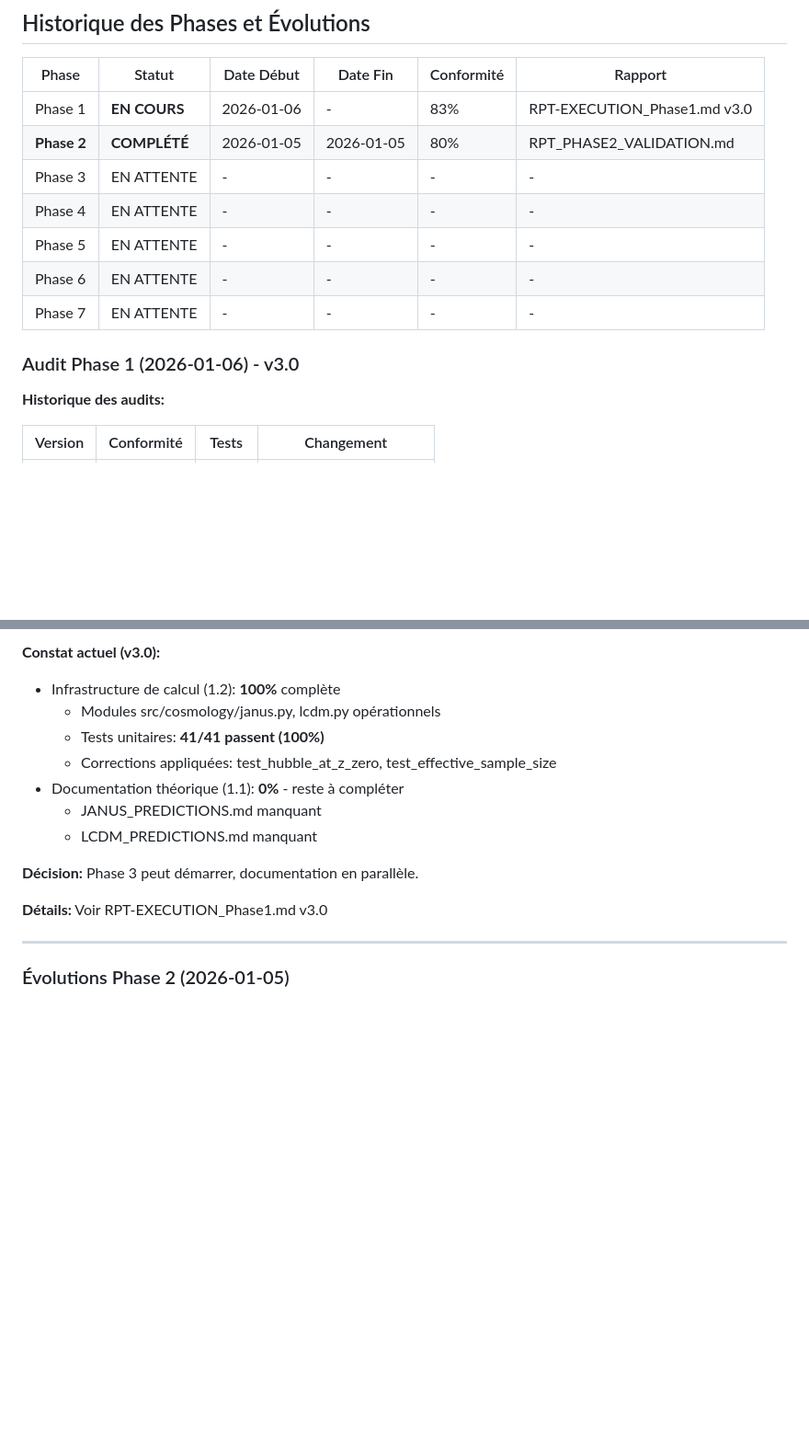
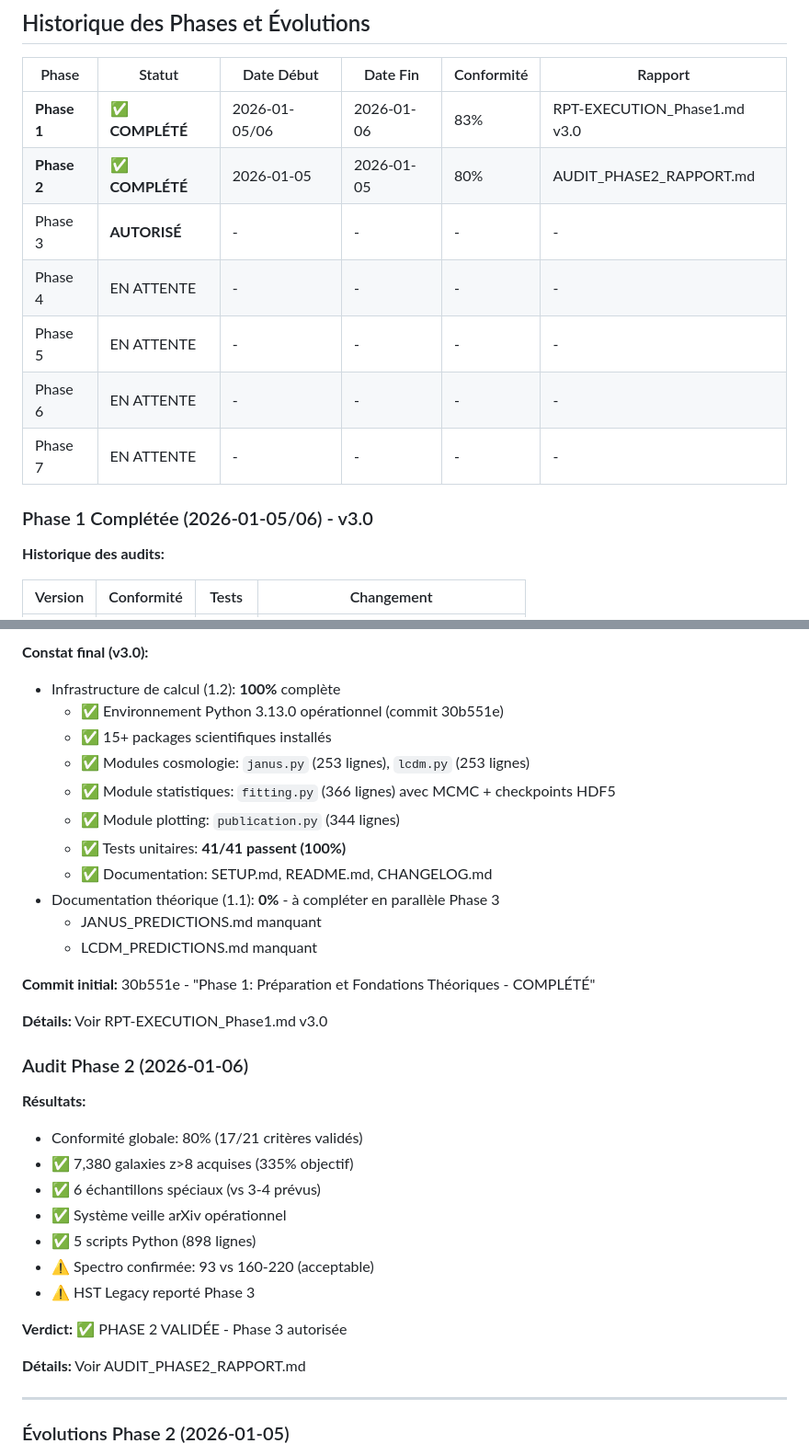
Before and after one commit to PGPLF/JANUS, a Markdown page: VAL-Galaxies_primordiales/PLAN.md, 2 parts joined by grey strips. Shown at 92% size. Rendered like a GitHub page; blank space fills up the shorter version.

```diff
--- a/VAL-Galaxies_primordiales/PLAN.md
+++ b/VAL-Galaxies_primordiales/PLAN.md
@@ -9,15 +9,15 @@
 
 | Phase | Statut | Date Début | Date Fin | Conformité | Rapport |
 |-------|--------|------------|----------|------------|---------|
-| Phase 1 | **EN COURS** | 2026-01-06 | - | 83% | RPT-EXECUTION_Phase1.md v3.0 |
-| **Phase 2** | **COMPLÉTÉ** | 2026-01-05 | 2026-01-05 | 80% | RPT_PHASE2_VALIDATION.md |
-| Phase 3 | EN ATTENTE | - | - | - | - |
+| **Phase 1** | **✅ COMPLÉTÉ** | 2026-01-05/06 | 2026-01-06 | 83% | RPT-EXECUTION_Phase1.md v3.0 |
+| **Phase 2** | **✅ COMPLÉTÉ** | 2026-01-05 | 2026-01-05 | 80% | AUDIT_PHASE2_RAPPORT.md |
+| Phase 3 | **AUTORISÉ** | - | - | - | - |
 | Phase 4 | EN ATTENTE | - | - | - | - |
 | Phase 5 | EN ATTENTE | - | - | - | - |
 | Phase 6 | EN ATTENTE | - | - | - | - |
 | Phase 7 | EN ATTENTE | - | - | - | - |
 
-### Audit Phase 1 (2026-01-06) - v3.0
+### Phase 1 Complétée (2026-01-05/06) - v3.0
 
 **Historique des audits:**
 
@@ -29,16 +29,35 @@
 
-**Constat actuel (v3.0):**
+**Constat final (v3.0):**
 - Infrastructure de calcul (1.2): **100%** complète
-  - Modules src/cosmology/janus.py, lcdm.py opérationnels
-  - Tests unitaires: **41/41 passent (100%)**
-  - Corrections appliquées: test_hubble_at_z_zero, test_effective_sample_size
-- Documentation théorique (1.1): **0%** - reste à compléter
+  - ✅ Environnement Python 3.13.0 opérationnel (commit 30b551e)
+  - ✅ 15+ packages scientifiques installés
+  - ✅ Modules cosmologie: `janus.py` (253 lignes), `lcdm.py` (253 lignes)
+  - ✅ Module statistiques: `fitting.py` (366 lignes) avec MCMC + checkpoints HDF5
+  - ✅ Module plotting: `publication.py` (344 lignes)
+  - ✅ Tests unitaires: **41/41 passent (100%)**
+  - ✅ Documentation: SETUP.md, README.md, CHANGELOG.md
+- Documentation théorique (1.1): **0%** - à compléter en parallèle Phase 3
   - JANUS_PREDICTIONS.md manquant
   - LCDM_PREDICTIONS.md manquant
 
-**Décision:** Phase 3 peut démarrer, documentation en parallèle.
+**Commit initial:** 30b551e - "Phase 1: Préparation et Fondations Théoriques - COMPLÉTÉ"
 
 **Détails:** Voir RPT-EXECUTION_Phase1.md v3.0
+
+### Audit Phase 2 (2026-01-06)
+
+**Résultats:**
+- Conformité globale: 80% (17/21 critères validés)
+- ✅ 7,380 galaxies z>8 acquises (335% objectif)
+- ✅ 6 échantillons spéciaux (vs 3-4 prévus)
+- ✅ Système veille arXiv opérationnel
+- ✅ 5 scripts Python (898 lignes)
+- ⚠️ Spectro confirmée: 93 vs 160-220 (acceptable)
+- ⚠️ HST Legacy reporté Phase 3
+
+**Verdict:** ✅ PHASE 2 VALIDÉE - Phase 3 autorisée
+
+**Détails:** Voir AUDIT_PHASE2_RAPPORT.md
 
 ---
 
```
Also changed, not shown: other parts of VAL-Galaxies_primordiales/PLAN.md (+3 -3 lines), VAL-Galaxies_primordiales/AUDIT_PHASE2_RAPPORT.md (added, +451 -0 lines).
